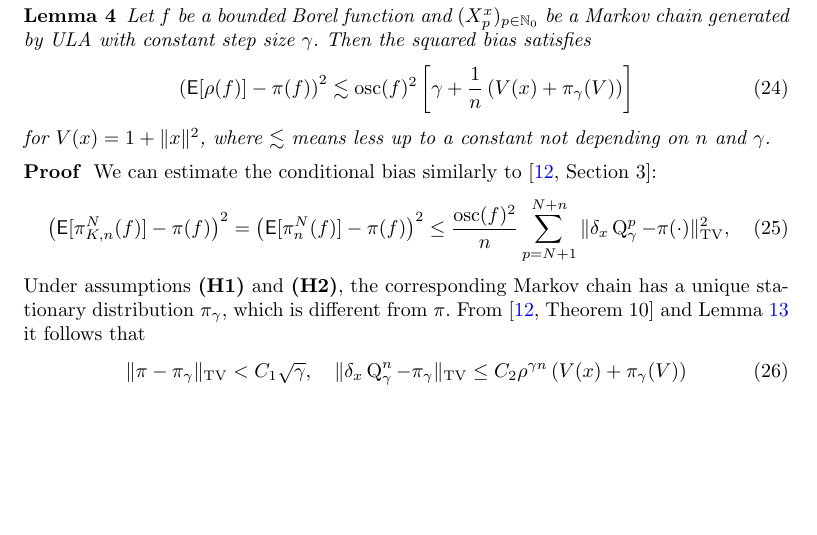
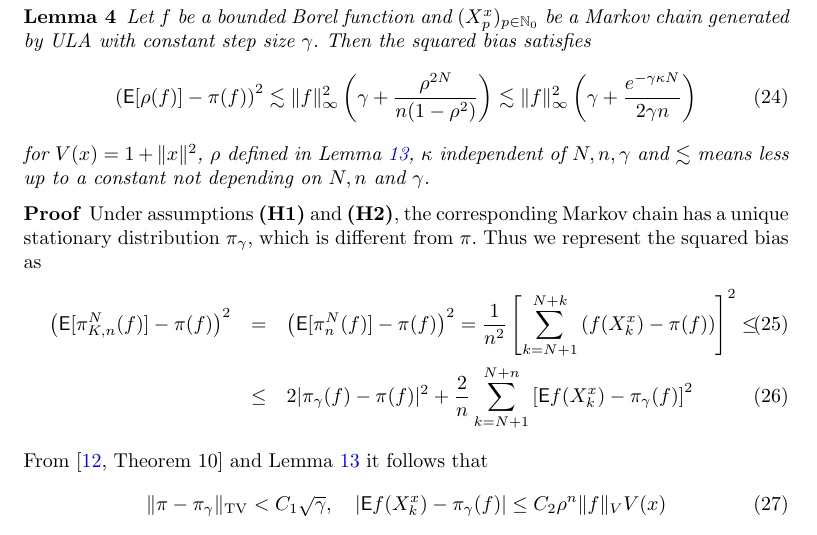
Before and after one commit to svsamsonov/VR-MCMC, a LaTeX document (aap/Revision/vr-mcmc-revision-new.tex): part of page 12 of 31 before the commit and part of page 12 of 32 after it, cut so that both start at the same text, the shorter picture padded with empty space. Compiled offline with pdfLaTeX.

Commit message:
update: bias

```diff
--- a/aap/Revision/vr-mcmc-revision-new.tex
+++ b/aap/Revision/vr-mcmc-revision-new.tex
@@ -597,26 +597,27 @@ $\pi_n^N(f)$ and $\pi_{K,n}^N(f)$ have the same conditional bias.
 Let $f$ be a bounded Borel function and $(X^x_{p})_{p \in \nset_0}$ be a Markov chain generated by ULA with constant step size $\gamma$. Then the squared bias satisfies
 \begin{equation}
 \label{eq:sq_bias}
-\left( \mathsf{E}[\rho(f)]-\pi(f)\right)^2 \lesssim \mathrm{osc}(f)^2 \left[\gamma + \frac{1}{n}\left(V(x) + \pi_{\gamma}(V)\right)\right]
-\end{equation}
-for $V(x) = 1 + \|x\|^2$, where $\lesssim$ means less up to a constant not depending on $n$ and $\gamma$.
+\left( \mathsf{E}[\rho(f)]-\pi(f)\right)^2 \lesssim \|f\|^2_{\infty}\left(\gamma + \frac{\rho^{2N}}{n(1-\rho^2)}\right) \lesssim \|f\|^2_{\infty}\left(\gamma + \frac{e^{-\gamma \kappa N}}{2\gamma n}\right)
+\end{equation}
+for $V(x) = 1 + \|x\|^2$, $\rho$ defined in Lemma~\ref{lem:v_ergodicity}, $\kappa$ independent of $N,n,\gamma$ and $\lesssim$ means less up to a constant not depending on $N,n$ and $\gamma$.
 \end{lem}
 
-\begin{proof} We can estimate the conditional bias similarly to~\cite[Section~3]{durmus:moulines:2017}:
-\begin{equation}
-\label{eq:06042018a2}
+\begin{proof} Under assumptions {\bf (H1)} and {\bf (H2)}, the corresponding Markov chain has a unique stationary distribution $\pi_\gamma$, which is different from $\pi$. Thus we represent the squared bias as
+\begin{eqnarray}
+\label{eq:bias_1}
 \left( \mathsf{E}[\pi_{K,n}^N(f)]-\pi(f)\right)^2
-=\left(\mathsf{E}[\pi_{n}^N(f)]-\pi(f)\right)^2
-\le
-\frac{\mathrm{osc}(f)^2}{n}\sum_{p=N+1}^{N+n}
-\tvnorm{\delta_x \kerULA_\gamma^{p}-\pi(\cdot)}^2,
-\end{equation}
-Under assumptions {\bf (H1)} and {\bf (H2)}, the corresponding Markov chain has a unique stationary distribution $\pi_\gamma$, which is different from $\pi$. From \cite[Theorem~10]{durmus:moulines:2017} and Lemma~\ref{lem:v_ergodicity} it follows that
-\begin{equation}
-\label{eq:bias}
-\tvnorm{\pi - \pi_\gamma} < C_1\sqrt{\gamma}, \quad \tvnorm{\delta_x\kerULA_{\gamma}^{n}-\pi_\gamma} \leq C_2\rho^{\gamma n}\left(V(x) + \pi_\gamma(V)\right)
-\end{equation}
-for  $V(x) = 1 + \|x\|^2,$ some $\rho\in (0,1)$ and constants $C_1,C_2>0$ independent of $\gamma$  and $n$. Combining \eqref{eq:bias} with the triangle inequality, we obtain \eqref{eq:sq_bias}.
+&=&\left(\mathsf{E}[\pi_{n}^N(f)]-\pi(f)\right)^2
+=
+\frac{1}{n^2}\left[\sum\limits_{k=N+1}^{N+k}\left(f(X_k^x)-\pi(f)\right)\right]^2 \leq \\
+&\leq&
+2|\pi_{\gamma}(f) - \pi(f)|^2 + \frac{2}{n}\sum\limits_{k=N+1}^{N+n}\left[\PE f(X_k^x) - \pi_{\gamma}(f)\right]^2
+\end{eqnarray}
+ From \cite[Theorem~10]{durmus:moulines:2017} and Lemma~\ref{lem:v_ergodicity} it follows that
+\begin{equation}
+\label{eq:bias_2}
+\tvnorm{\pi - \pi_\gamma} < C_1\sqrt{\gamma}, \quad |\PE f(X_k^x) - \pi_{\gamma}(f)| \leq C_2 \rho^n\|f\|_{V}V(x)
+\end{equation}
+for  $V(x) = 1 + \|x\|^2,$ $\rho\in (0,1)$ specified in Lemma~\ref{13} and constants $C_1,C_2>0$ independent of $\gamma$  and $n$. Since $f$ is bounded, $\|f\|_V \leq \|f\|_{\infty}$. Hence, combining \eqref{eq:bias_1} and \eqref{eq:bias_2}, we obtain \eqref{eq:sq_bias}.
 \end{proof}
 
 \paragraph{Variance:} In this section we derive an upper bound for the variance of the classical estimator~\eqref{eq:29032018a2} for ULA-based chain.
```
